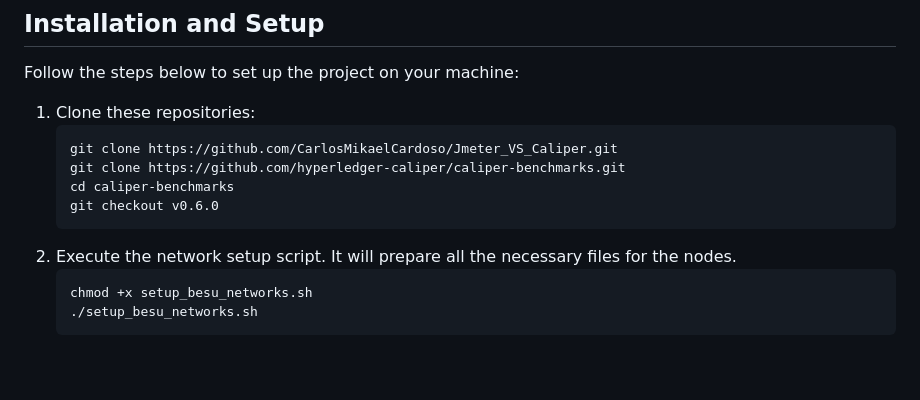
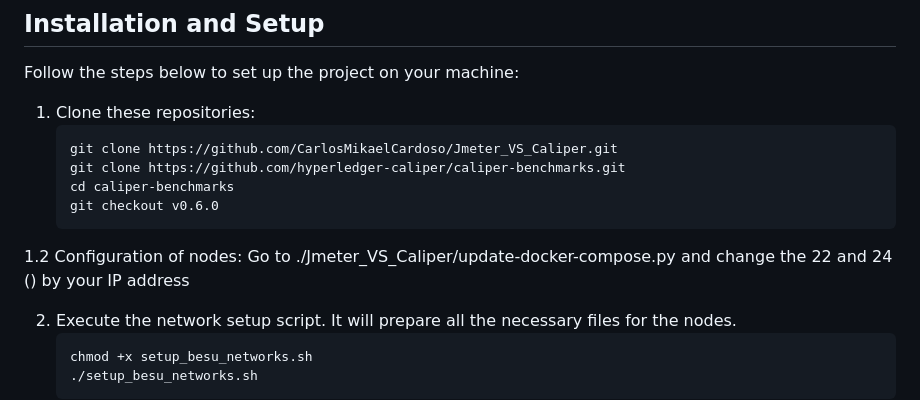
Before and after one commit to CarlosMikaelCardoso/Jmeter_VS_Caliper, a Markdown page: README.md, the part around the change. Drawn GitHub-style; blank space fills up the shorter version.

````diff
--- a/README.md
+++ b/README.md
@@ -29,6 +29,9 @@ Follow the steps below to set up the project on your machine:
    cd caliper-benchmarks
    git checkout v0.6.0
    ```
+1.2 Configuration of nodes:
+   Go to ./Jmeter_VS_Caliper/update-docker-compose.py and change the 22 and 24 (<your IP>) by your IP address
+
 2. Execute the network setup script. It will prepare all the necessary files for the nodes.
    ```bash
    chmod +x setup_besu_networks.sh
````
